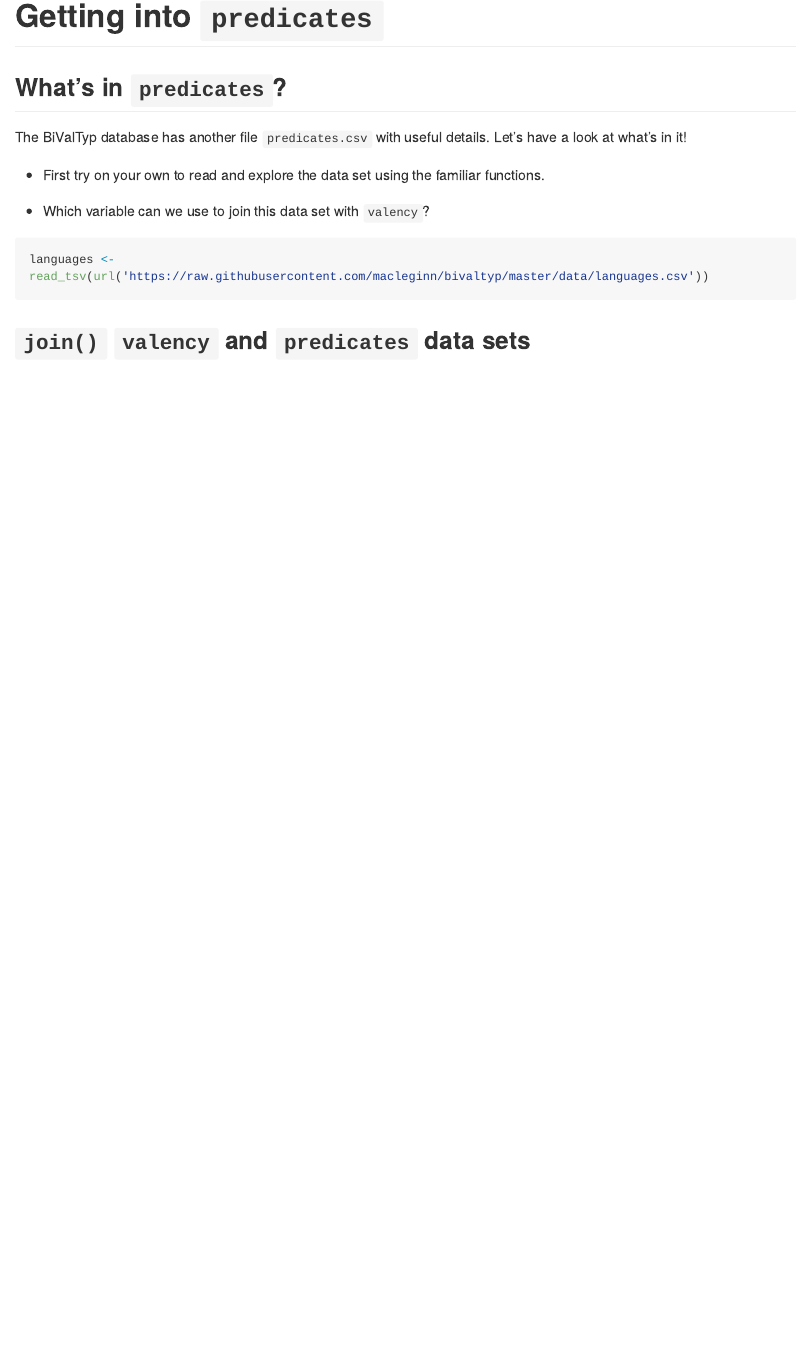
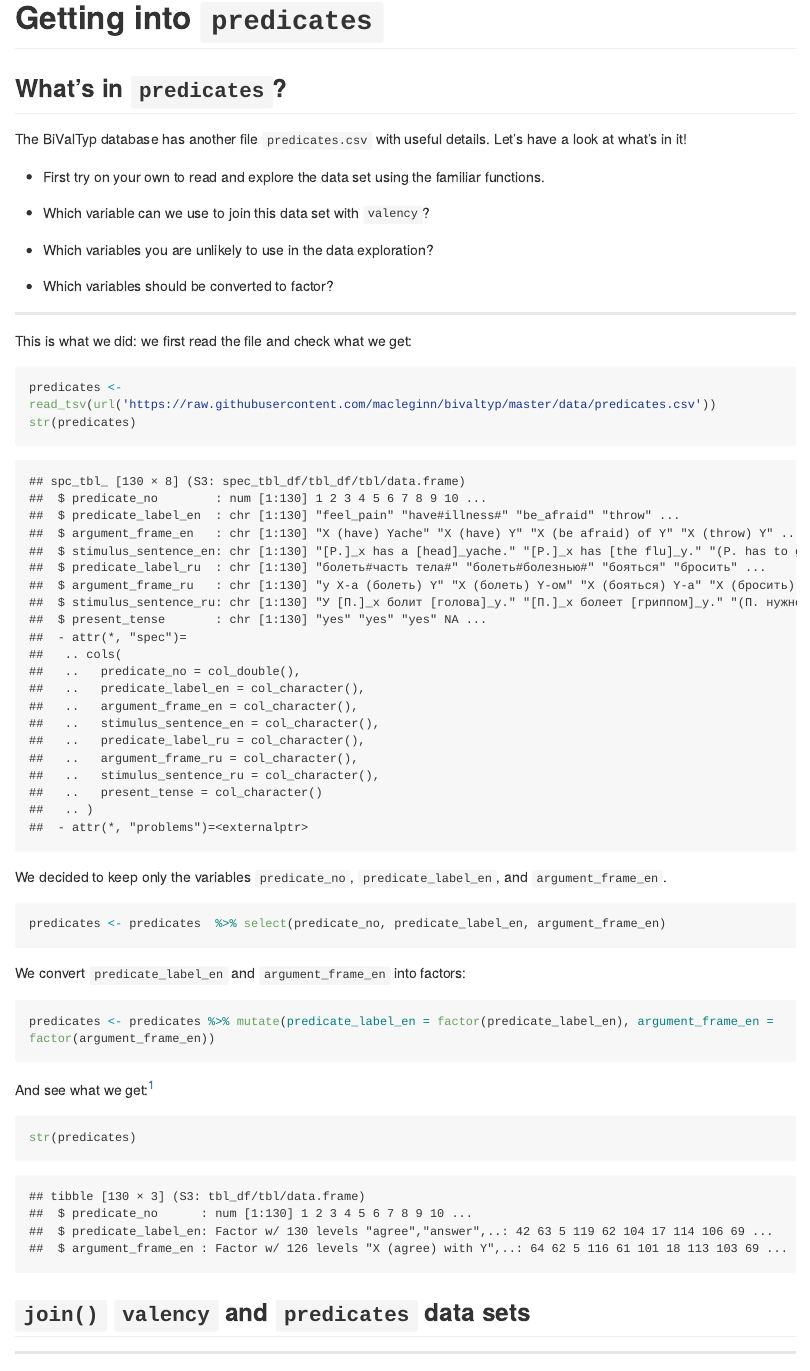
Before and after one commit to bambooforest/salos, an R Markdown document (BivalTyp.Rmd): the page in a window 1100 px wide, from 10700 px down before the commit and from 10720 px down after it, so that both start at the same text. Rendered offline with R 4.5, knitr and Pandoc, with nearby package versions; long lines of code are wrapped.

Commit message:
Update BivalTyp.Rmd

````diff
--- a/BivalTyp.Rmd
+++ b/BivalTyp.Rmd
@@ -263,7 +263,25 @@ The BiValTyp database has another file `predicates.csv` with useful details. Let
 
 - Which variable can we use to join this data set with `valency`?
 
+- Which variables you are unlikely to use in the data exploration?
+
+- Which variables should be converted to factor?
+
+***
+This is what we did: we first read the file and check what we get:
+
 ```{r, message = FALSE}
-languages <- read_tsv(url('https://raw.githubusercontent.com/macleginn/bivaltyp/master/data/languages.csv'))
+predicates <- read_tsv(url('https://raw.githubusercontent.com/macleginn/bivaltyp/master/data/predicates.csv'))
+str(predicates)
 ```
 
+We decided to keep only the variables `predicate_no`, `predicate_label_en`, and `argument_frame_en`.
+
+```{r, message = FALSE}
+predicates <- predicates  %>% select(predicate_no, predicate_label_en, argument_frame_en)
+```
+
+We convert `predicate_label_en` and `argument_frame_en` into factors:
+
+```{r, message = FALSE}
+predicates <- predicates %>% mutate(predicate_label_en = factor(predicate_label_en), argument_frame_en = factor(argument_frame_en))
````
Also changed, not shown: BivalTyp.Rmd (12 more changed lines).
